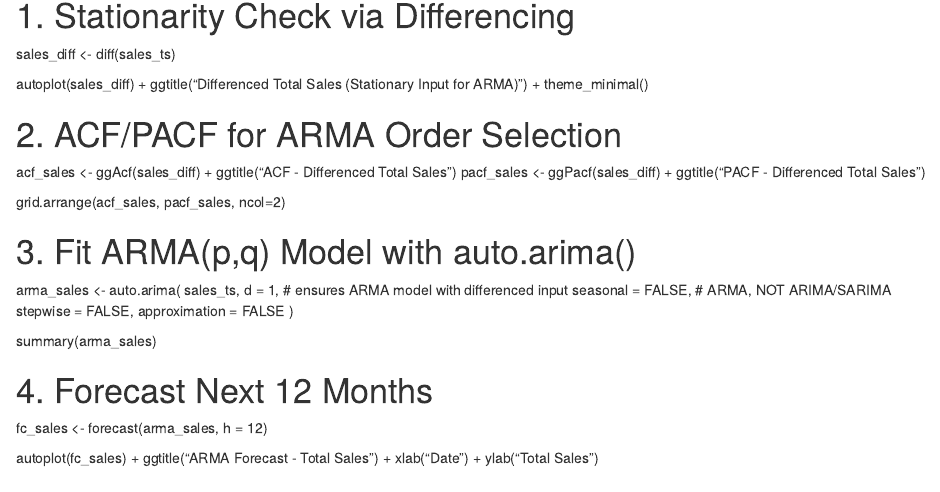
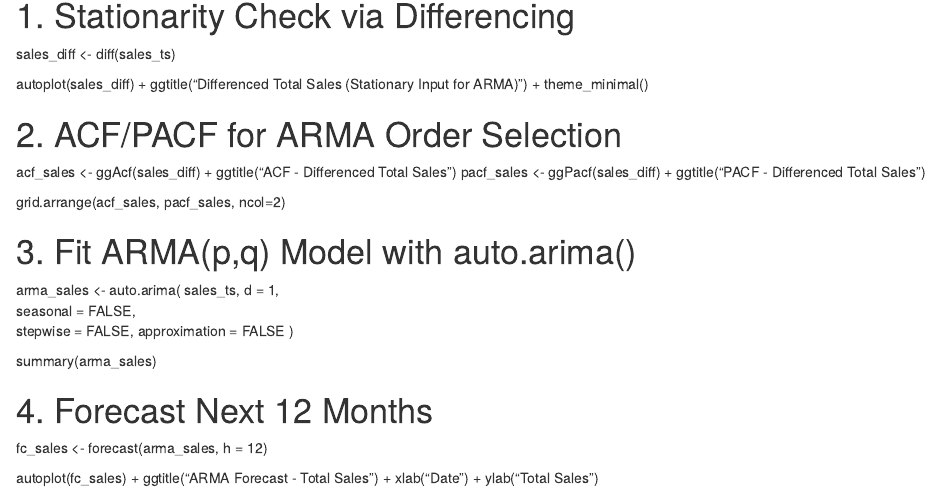
Before and after one commit to iandhyan/ISYE-6402-Project, an R Markdown document (Baseline Arma.Rmd): the page in a window 1100 px wide, from 290 px down. Rendered offline with R 4.5, knitr and Pandoc, with nearby package versions.

Commit message:
Update Baseline Arma.Rmd

```diff
--- a/Baseline Arma.Rmd
+++ b/Baseline Arma.Rmd
@@ -41,8 +41,8 @@ grid.arrange(acf_sales, pacf_sales, ncol=2)
 
 arma_sales <- auto.arima(
   sales_ts,
-  d = 1,              # ensures ARMA model with differenced input
-  seasonal = FALSE,  # ARMA, NOT ARIMA/SARIMA
+  d = 1,
+  seasonal = FALSE,
   stepwise = FALSE,
   approximation = FALSE
 )
```
